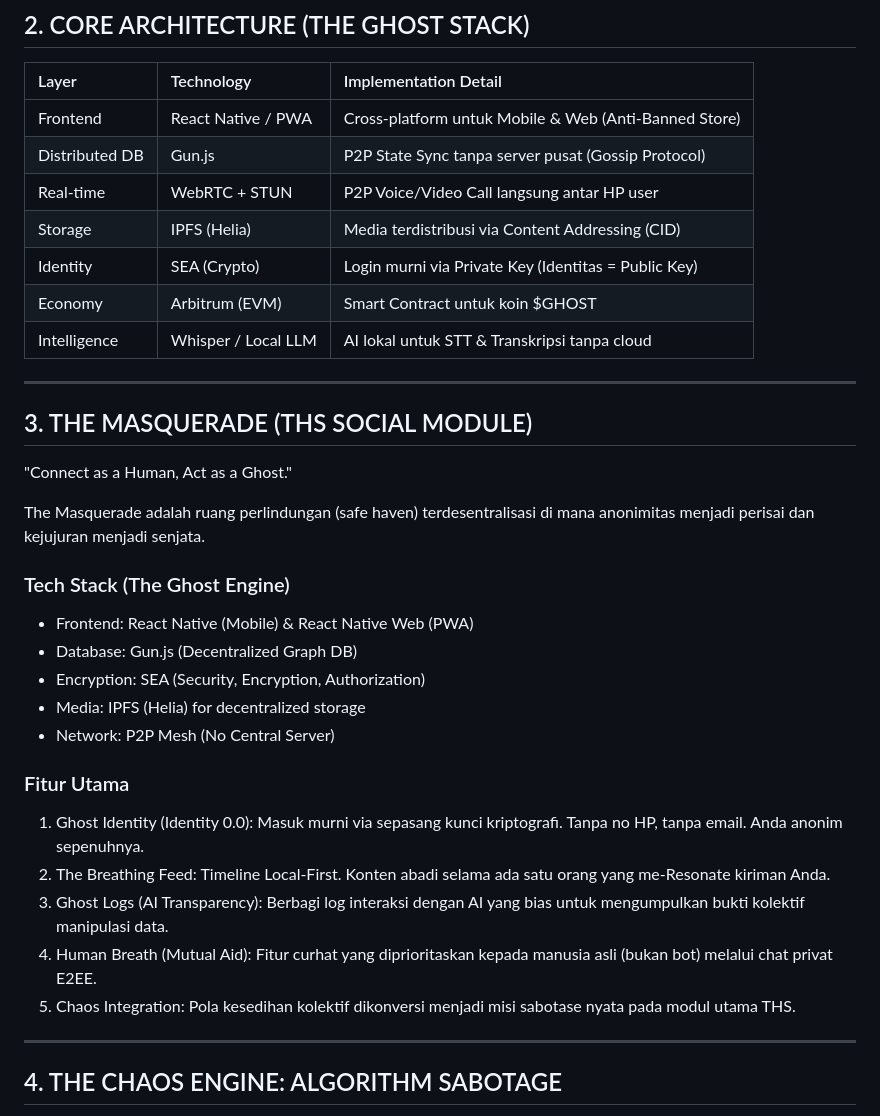
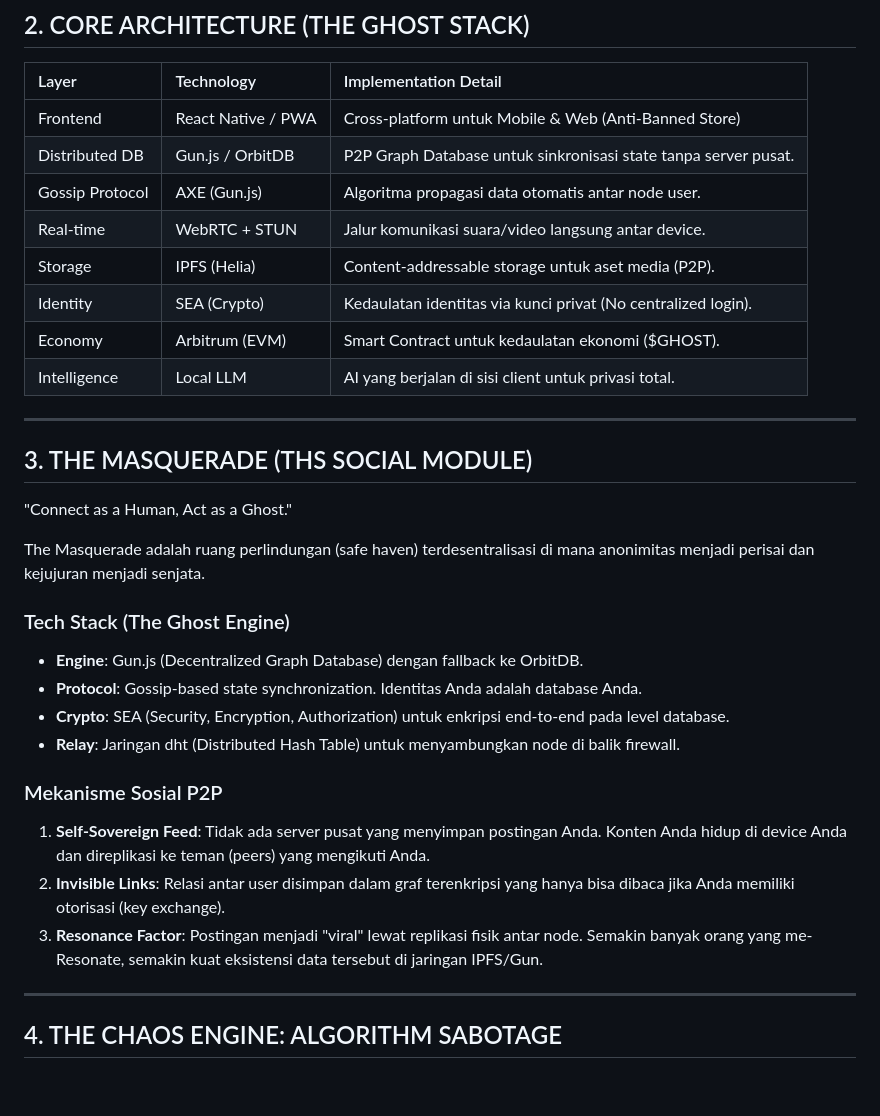
Before and after one commit to ixanscream/thehumanscript, a Markdown page: README.md, the part around one of its changes. Rendered like a GitHub page; blank space fills up the shorter version.

Commit message:
Docs: Expand P2P tech stack details (Gun.js/OrbitDB)

```diff
--- a/README.md
+++ b/README.md
@@ -18,12 +18,13 @@ The Human Script hadir sebagai senjata perlawanan. Kita tidak membangun algoritm
 | Layer              | Technology          | Implementation Detail                                 |
 | :----------------- | :------------------ | :---------------------------------------------------- |
 | Frontend           | React Native / PWA  | Cross-platform untuk Mobile & Web (Anti-Banned Store) |
-| Distributed DB     | Gun.js              | P2P State Sync tanpa server pusat (Gossip Protocol)   |
-| Real-time          | WebRTC + STUN       | P2P Voice/Video Call langsung antar HP user           |
-| Storage            | IPFS (Helia)        | Media terdistribusi via Content Addressing (CID)      |
-| Identity           | SEA (Crypto)        | Login murni via Private Key (Identitas = Public Key)  |
-| Economy            | Arbitrum (EVM)      | Smart Contract untuk koin $GHOST                      |
-| Intelligence       | Whisper / Local LLM | AI lokal untuk STT & Transkripsi tanpa cloud          |
+| Distributed DB     | Gun.js / OrbitDB    | P2P Graph Database untuk sinkronisasi state tanpa server pusat. |
+| Gossip Protocol    | AXE (Gun.js)        | Algoritma propagasi data otomatis antar node user.    |
+| Real-time          | WebRTC + STUN       | Jalur komunikasi suara/video langsung antar device.   |
+| Storage            | IPFS (Helia)        | Content-addressable storage untuk aset media (P2P).   |
+| Identity           | SEA (Crypto)        | Kedaulatan identitas via kunci privat (No centralized login). |
+| Economy            | Arbitrum (EVM)      | Smart Contract untuk kedaulatan ekonomi ($GHOST).     |
+| Intelligence       | Local LLM           | AI yang berjalan di sisi client untuk privasi total.  |
 
 ---
 
@@ -33,18 +34,15 @@ The Human Script hadir sebagai senjata perlawanan. Kita tidak membangun algoritm
 The Masquerade adalah ruang perlindungan (safe haven) terdesentralisasi di mana anonimitas menjadi perisai dan kejujuran menjadi senjata.
 
 ### Tech Stack (The Ghost Engine)
-- Frontend: React Native (Mobile) & React Native Web (PWA)
-- Database: Gun.js (Decentralized Graph DB)
-- Encryption: SEA (Security, Encryption, Authorization)
-- Media: IPFS (Helia) for decentralized storage
-- Network: P2P Mesh (No Central Server)
+- **Engine**: Gun.js (Decentralized Graph Database) dengan fallback ke OrbitDB.
+- **Protocol**: Gossip-based state synchronization. Identitas Anda adalah database Anda.
+- **Crypto**: SEA (Security, Encryption, Authorization) untuk enkripsi end-to-end pada level database.
+- **Relay**: Jaringan dht (Distributed Hash Table) untuk menyambungkan node di balik firewall.
 
-### Fitur Utama
-1. Ghost Identity (Identity 0.0): Masuk murni via sepasang kunci kriptografi. Tanpa no HP, tanpa email. Anda anonim sepenuhnya.
-2. The Breathing Feed: Timeline Local-First. Konten abadi selama ada satu orang yang me-Resonate kiriman Anda.
-3. Ghost Logs (AI Transparency): Berbagi log interaksi dengan AI yang bias untuk mengumpulkan bukti kolektif manipulasi data.
-4. Human Breath (Mutual Aid): Fitur curhat yang diprioritaskan kepada manusia asli (bukan bot) melalui chat privat E2EE.
-5. Chaos Integration: Pola kesedihan kolektif dikonversi menjadi misi sabotase nyata pada modul utama THS.
+### Mekanisme Sosial P2P
+1. **Self-Sovereign Feed**: Tidak ada server pusat yang menyimpan postingan Anda. Konten Anda hidup di device Anda dan direplikasi ke teman (peers) yang mengikuti Anda.
+2. **Invisible Links**: Relasi antar user disimpan dalam graf terenkripsi yang hanya bisa dibaca jika Anda memiliki otorisasi (key exchange).
+3. **Resonance Factor**: Postingan menjadi "viral" lewat replikasi fisik antar node. Semakin banyak orang yang me-Resonate, semakin kuat eksistensi data tersebut di jaringan IPFS/Gun.
 
 ---
 
```
Also changed, not shown: other parts of README.md (+15 -17 lines).
